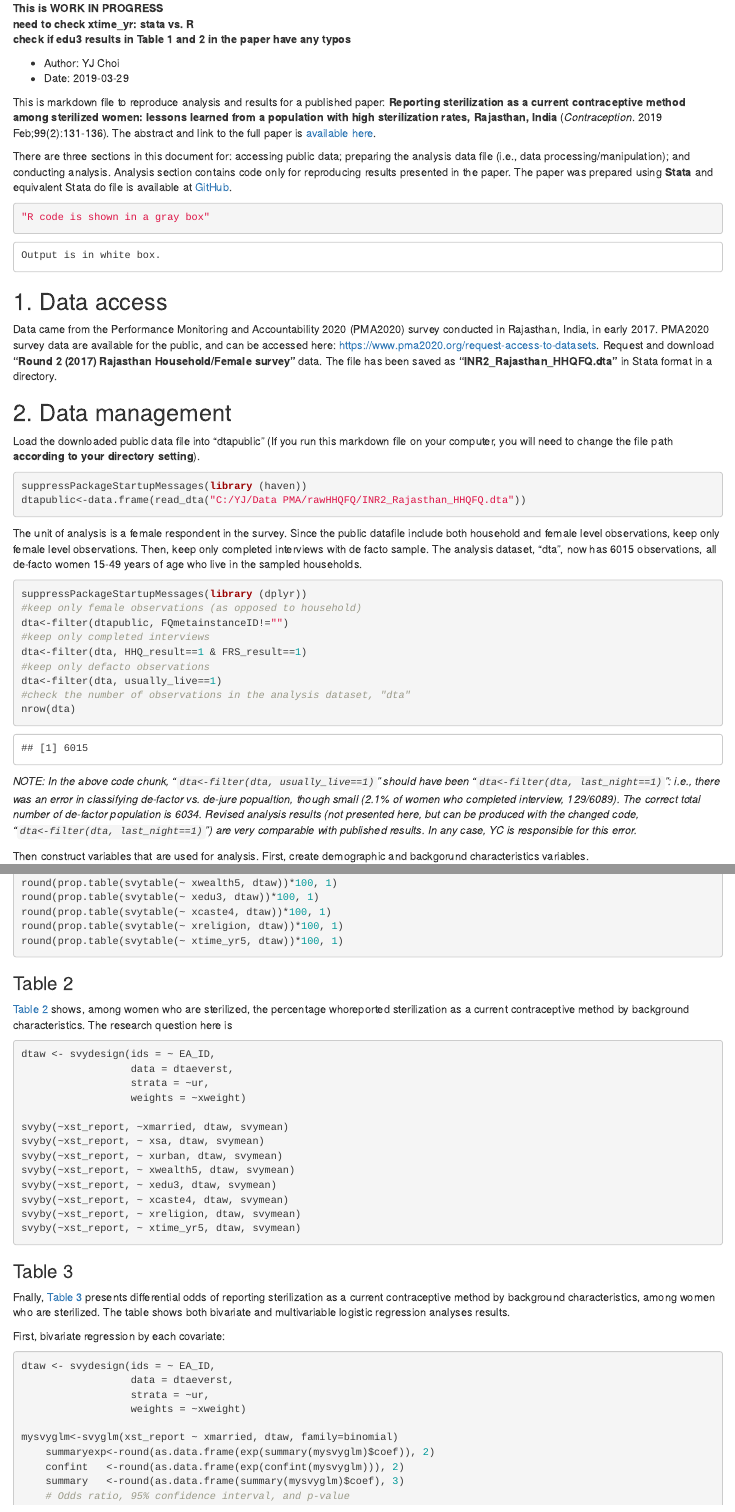
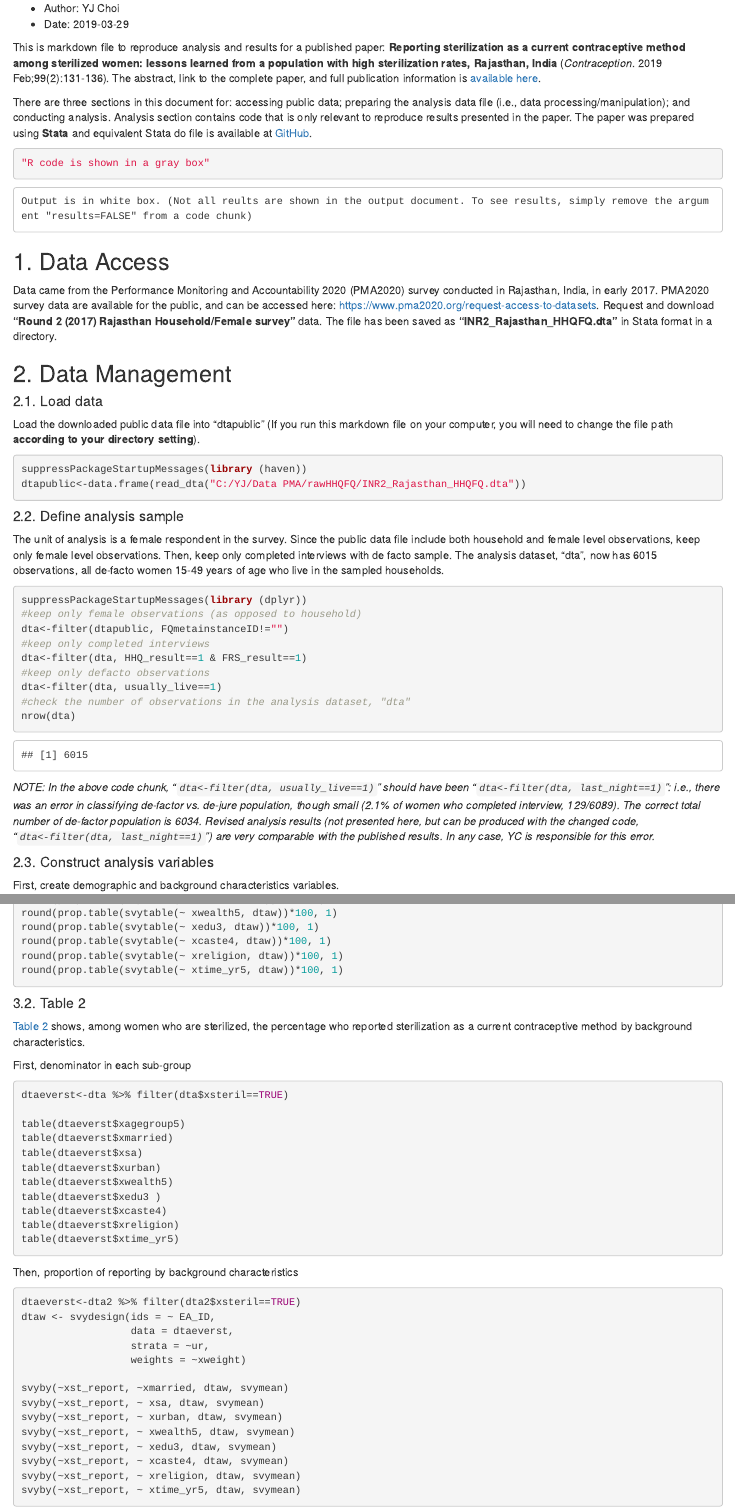
Before and after one commit to yoonjoung/ReproResearch_Sterilization_Reporting, an R Markdown document (ReproResearch_Sterilization_Reporting.rmd): the page in a window 1100 px wide, from its top, and a second part further down, joined at a grey line. The pictures show the output file ReproResearch_Sterilization_Reporting.html that the author committed with the source, opened offline.

Commit message:
Add files via upload

````diff
--- a/ReproResearch_Sterilization_Reporting.rmd
+++ b/ReproResearch_Sterilization_Reporting.rmd
@@ -1,33 +1,31 @@
 ---
 output:
+  html_document: default
+  pdf_document: default
   word_document: default
-  pdf_document: default
-  html_document: default
 ---
 ```{r intro, echo=FALSE, results="hide"}
 date<-as.Date(Sys.time(), format='%d%b%Y')
 ```
-__This is WORK IN PROGRESS__
-__need to check xtime_yr: stata vs. R__
-__check if edu3 results in Table 1 and 2 in the paper have any typos__
-
 - Author: YJ Choi
 - Date: `r date`
 
-This is markdown file to reproduce analysis and results for a published paper: __Reporting sterilization as a current contraceptive method among sterilized women: lessons learned from a population with high sterilization rates, Rajasthan, India__ (_Contraception_. 2019 Feb;99(2):131-136). The abstract and link to the full paper is [available here](https://www.ncbi.nlm.nih.gov/pubmed/30391289).
+This is markdown file to reproduce analysis and results for a published paper: __Reporting sterilization as a current contraceptive method among sterilized women: lessons learned from a population with high sterilization rates, Rajasthan, India__ (_Contraception_. 2019 Feb;99(2):131-136). The abstract, link to the complete paper, and full publication information is [available here](https://www.ncbi.nlm.nih.gov/pubmed/30391289).
 
-There are three sections in this document for: accessing public data; preparing the analysis data file (i.e., data processing/manipulation); and conducting analysis. Analysis section contains code only for reproducing results presented in the paper. The paper was prepared using __Stata__ and equivalent Stata do file is available at [GitHub](https://github.com/yoonjoung/ReproResearch_Sterilization_Reporting).
+There are three sections in this document for: accessing public data; preparing the analysis data file (i.e., data processing/manipulation); and conducting analysis. Analysis section contains code that is only relevant to reproduce results presented in the paper. The paper was prepared using __Stata__ and equivalent Stata do file is available at [GitHub](https://github.com/yoonjoung/ReproResearch_Sterilization_Reporting).
 ```{r, results="hide"}
 "R code is shown in a gray box"
 ```
 ```
-Output is in white box.
+Output is in white box. (Not all reults are shown in the output document. To see results, simply remove the argument "results=FALSE" from a code chunk)
 ```
 
-## 1. Data access
+## 1. Data Access
 Data came from the Performance Monitoring and Accountability 2020 (PMA2020) survey conducted in Rajasthan, India, in early 2017. PMA2020 survey data are available for the public, and can be accessed here: [https://www.pma2020.org/request-access-to-datasets](https://www.pma2020.org/request-access-to-datasets).  Request and download __"Round 2 (2017) Rajasthan Household/Female survey"__ data.  The file has been saved as __"INR2_Rajasthan_HHQFQ.dta"__ in Stata format in a directory.
 
-## 2. Data management
+## 2. Data Management
+
+#### 2.1. Load data
 Load the downloaded public data file into "dtapublic" (If you run this markdown file on your computer, you will need to change the file path __according to your directory setting__).
 ```{r load, message=FALSE}
 suppressPackageStartupMessages(library (haven))
@@ -42,7 +40,8 @@ obs<-nrow(subset(dtapublic, dtapublic$FQmetainstanceID!="" &
                 dtapublic$usually_live==1))
 ```
 
-The unit of analysis is a female respondent in the survey. Since the public datafile include both household and female level observations, keep only female level observations. Then, keep only completed interviews with de facto sample. The analysis dataset, "dta", now has `r obs` observations, all de-facto women 15-49 years of age who live in the sampled households.
+#### 2.2. Define analysis sample
+The unit of analysis is a female respondent in the survey. Since the public data file include both household and female level observations, keep only female level observations. Then, keep only completed interviews with de facto sample. The analysis dataset, "dta", now has `r obs` observations, all de-facto women 15-49 years of age who live in the sampled households.
 ```{r selectobs}
 suppressPackageStartupMessages(library (dplyr))
 #keep only female observations (as opposed to household)
@@ -54,9 +53,10 @@ dta<-filter(dta, usually_live==1)
 #check the number of observations in the analysis dataset, "dta"
 nrow(dta)
 ```
-_NOTE: In the above code chunk, "`dta<-filter(dta, usually_live==1)`" should have been "`dta<-filter(dta, last_night==1)`": i.e., there was an error in classifying de-factor vs. de-jure popualtion, though small (2.1% of women who completed interview, 129/6089). The correct total number of de-factor population is 6034. Revised analysis results (not presented here, but can be produced with the changed code, "`dta<-filter(dta, last_night==1)`") are very comparable with published results. In any case, YC is responsible for this error._
+_NOTE: In the above code chunk, "`dta<-filter(dta, usually_live==1)`" should have been "`dta<-filter(dta, last_night==1)`": i.e., there was an error in classifying de-factor vs. de-jure population, though small (2.1% of women who completed interview, 129/6089). The correct total number of de-factor population is 6034. Revised analysis results (not presented here, but can be produced with the changed code, "`dta<-filter(dta, last_night==1)`") are very comparable with the published results. In any case, YC is responsible for this error._
 
-Then construct variables that are used for analysis. First, create demographic and backgorund characteristics variables.
+#### 2.3. Construct analysis variables
+First, create demographic and background characteristics variables.
 ```{r genvarbasic, results=FALSE}
 suppressPackageStartupMessages(library(car))
 
@@ -158,7 +158,7 @@ dta<-mutate(dta,
     # time since start
     xtime=xinterview_cmc - xbegin_cmc,
     xtime	= ifelse(xsteril==FALSE, NA, xtime),
-    xtime_yr = round((xtime/12), 0),
+    xtime_yr = trunc((xtime/12), 0),
     xtime_yr5=cut(xtime_yr,
                   breaks=c(0, 5, 10, 15, 20, 30),
                   right = FALSE,
@@ -219,4 +219,3 @@ table(dta$xcaste4, dta$xsteril)
 table(dta$xreligion, dta$xsteril)
 ```
 
-```{r table1_col2, results="hide"}
@@ -223,3 +225,4 @@ table(dta$xreligion, dta$xsteril)
+```{r table1, results="hide"}
 suppressPackageStartupMessages(library(survey))
 suppressPackageStartupMessages(library(dplyr))
 
@@ -228,5 +231,5 @@ dtaw <- svydesign(ids = ~ EA_ID,
                   data = dta2,
                   strata = ~ur,
                   weights = ~xweight)
+```
 
-# Distribution of background characterisics among the study sample (second column in Table 1)
@@ -233,3 +237,4 @@ dtaw <- svydesign(ids = ~ EA_ID,
+```{r table1_col2, results="hide"}
 round(svymean( ~ xage, dtaw), 1)
     mysvymean<-svymean( ~ xage, dtaw)
     round(confint(mysvymean), 1)
@@ -245,3 +249,11 @@ _Note: There were 55 cases (last_night!=1, due to the error mentioned above!) th
 
 ```{r, echo=FALSE, results='hide'}
 # more checking of unweigted numbers
+table(dta$xagegroup5, dta$xsteril)
+table(dta$xmarried, dta$xsteril)
+table(dta$xsa, dta$xsteril)
+table(dta$xurban, dta$xsteril)
+table(dta$xwealth5, dta$xsteril)
+table(dta$xedu3 , dta$xsteril)
+table(dta$xcaste4, dta$xsteril)
+table(dta$xreligion, dta$xsteril)
@@ -270,10 +275,8 @@ round(svymean(~ xreligion, dtaw)*100, 1)
 table(dta$xsteril)
 round(prop.table(svytable(~ xsteril, dtaw))*100, 1)
 
-# Distribution of background characterisics among those NOT sterilized (third column in Table 1)
 dtaneverst<-dta2%>% filter(dta2$xsteril==FALSE)
 nrow(dtaneverst)
-
 dtaw <- svydesign(ids = ~ EA_ID,
                   data = dtaneverst,
                   strata = ~ur,
@@ -294,9 +298,6 @@ round(prop.table(svytable(~ xreligion, dtaw))*100, 1)
 ```{r table1_col4, results="hide"}
-# Distribution of background characterisics among those EVER  sterilized (fourth column in Table 1)
-
 dtaeverst<-dta2%>% filter(dta2$xsteril==TRUE)
 nrow(dtaeverst)
-
 dtaw <- svydesign(ids = ~ EA_ID,
                   data = dtaeverst,
                   strata = ~ur,
@@ -315,9 +316,27 @@ round(prop.table(svytable(~ xreligion, dtaw))*100, 1)
 round(prop.table(svytable(~ xtime_yr5, dtaw))*100, 1)
 ```
 
-### Table 2
-[Table 2](https://www.ncbi.nlm.nih.gov/pmc/articles/PMC6367562/table/t0010/?report=objectonly) shows, among women who are sterilized, the percentage whoreported sterilization as a current contraceptive method by background characteristics. The research question here is
+#### 3.2. Table 2
+[Table 2](https://www.ncbi.nlm.nih.gov/pmc/articles/PMC6367562/table/t0010/?report=objectonly) shows, among women who are sterilized, the percentage who reported sterilization as a current contraceptive method by background characteristics.
+
+First, denominator in each sub-group
+```{r table2unweighted, results='hide'}
+dtaeverst<-dta %>% filter(dta$xsteril==TRUE)
+
+table(dtaeverst$xagegroup5)
+table(dtaeverst$xmarried)
+table(dtaeverst$xsa)
+table(dtaeverst$xurban)
+table(dtaeverst$xwealth5)
+table(dtaeverst$xedu3 )
+table(dtaeverst$xcaste4)
+table(dtaeverst$xreligion)
+table(dtaeverst$xtime_yr5)
+```
+
+Then, proportion of reporting by background characteristics
 ```{r table2, results="hide"}
+dtaeverst<-dta2 %>% filter(dta2$xsteril==TRUE)
 dtaw <- svydesign(ids = ~ EA_ID,
                   data = dtaeverst,
                   strata = ~ur,
@@ -333,11 +352,11 @@ svyby(~xst_report, ~ xreligion, dtaw, svymean)
 svyby(~xst_report, ~ xtime_yr5, dtaw, svymean)
 ```
 
-### Table 3
-Fnally, [Table 3](https://www.ncbi.nlm.nih.gov/pmc/articles/PMC6367562/table/t0015/?report=objectonly) presents differential odds of reporting sterilization as a current contraceptive method by background characteristics, among women who are sterilized. The table shows both bivariate and multivariable logistic regression analyses results.
+#### 3.3. Table 3
+Finally, [Table 3](https://www.ncbi.nlm.nih.gov/pmc/articles/PMC6367562/table/t0015/?report=objectonly) presents differential odds of reporting sterilization as a current contraceptive method by background characteristics, among women who are sterilized. The table shows both bivariate and multivariable logistic regression analyses results.
 
 First, bivariate regression by each covariate:
-```{r table3_simple, warning=FALSE, comment=NA}
+```{r table3_simple, warning=FALSE, comment=NA, results="hide"}
 dtaw <- svydesign(ids = ~ EA_ID,
                   data = dtaeverst,
                   strata = ~ur,
````
Also changed, not shown: ReproResearch_Sterilization_Reporting.html, ReproResearch_Sterilization_Reporting.rmd (31 more changed lines), 1 other file.
